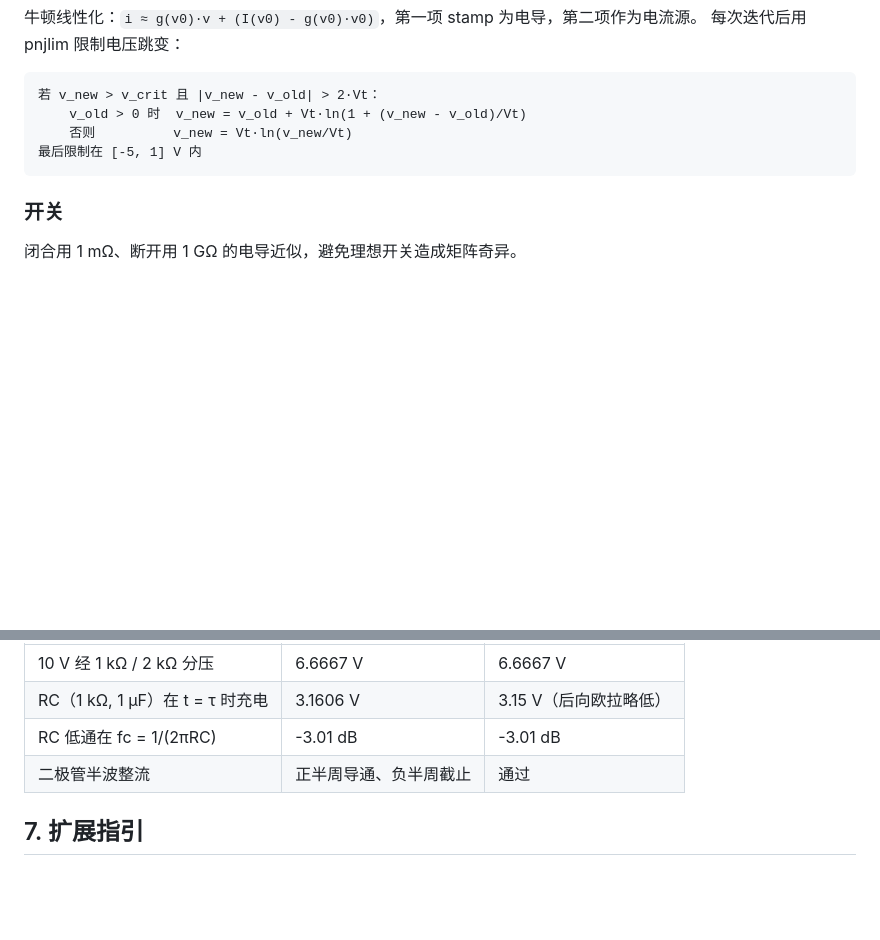
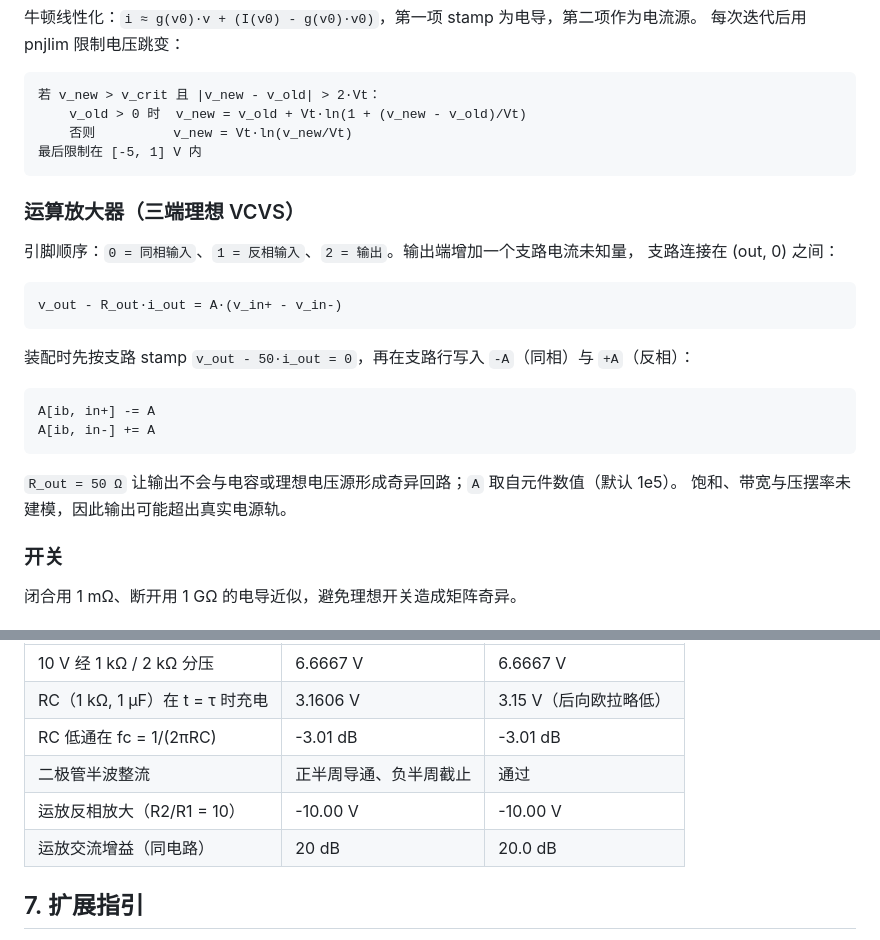
Before and after one commit to lhdjply/circuit-master, a Markdown page: docs/architecture.md, 2 parts joined by grey strips. GitHub-like rendering; blank space fills up the shorter version.

````diff
--- a/docs/architecture.md
+++ b/docs/architecture.md
@@ -92,6 +92,25 @@ g(v) = Is·e^(v/(n·Vt)) / (n·Vt)
 最后限制在 [-5, 1] V 内
 ```
 
+### 运算放大器（三端理想 VCVS）
+
+引脚顺序：`0 = 同相输入`、`1 = 反相输入`、`2 = 输出`。输出端增加一个支路电流未知量，
+支路连接在 (out, 0) 之间：
+
+```
+v_out - R_out·i_out = A·(v_in+ - v_in-)
+```
+
+装配时先按支路 stamp `v_out - 50·i_out = 0`，再在支路行写入 `-A`（同相）与 `+A`（反相）：
+
+```
+A[ib, in+] -= A
+A[ib, in-] += A
+```
+
+`R_out = 50 Ω` 让输出不会与电容或理想电压源形成奇异回路；`A` 取自元件数值（默认 1e5）。
+饱和、带宽与压摆率未建模，因此输出可能超出真实电源轨。
+
 ### 开关
 
 闭合用 1 mΩ、断开用 1 GΩ 的电导近似，避免理想开关造成矩阵奇异。
@@ -146,6 +165,8 @@ max|Δv_diode| ≤ 1e-7
 | RC（1 kΩ, 1 µF）在 t = τ 时充电 | 3.1606 V | 3.15 V（后向欧拉略低） |
 | RC 低通在 fc = 1/(2πRC) | -3.01 dB | -3.01 dB |
 | 二极管半波整流 | 正半周导通、负半周截止 | 通过 |
+| 运放反相放大（R2/R1 = 10） | -10.00 V | -10.00 V |
+| 运放交流增益（同电路） | 20 dB | 20.0 dB |
 
 ## 7. 扩展指引
 
````
Also changed, not shown: README.md (+8 -3 lines), docs/screenshots/opamp.png (added), docs/screenshots/transient_opamp.png (added), 12 other files.
